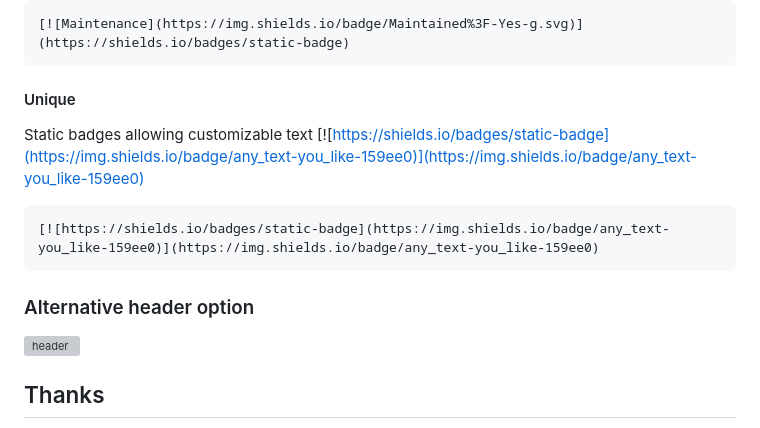
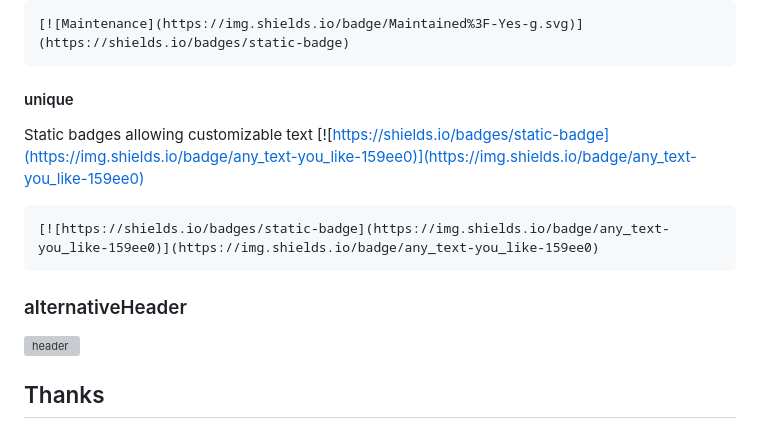
Before and after one commit to zothsu/template, a Markdown page: readme.md, the part around one of its changes. GitHub-like rendering; grey boxes are pictures that could not be loaded.

````diff
--- a/readme.md
+++ b/readme.md
@@ -89,7 +77,7 @@ Note: These add-on's are here for other readme documentaion that might have more
   [![Maintenance](https://img.shields.io/badge/Maintained%3F-Yes-g.svg)](https://shields.io/badges/static-badge)
   ```
 
-  #### Unique
+  #### unique
 
   Static badges allowing customizable text [![https://shields.io/badges/static-badge](https://img.shields.io/badge/any_text-you_like-159ee0)](https://img.shields.io/badge/any_text-you_like-159ee0)
 
@@ -97,7 +85,8 @@ Note: These add-on's are here for other readme documentaion that might have more
   [![https://shields.io/badges/static-badge](https://img.shields.io/badge/any_text-you_like-159ee0)](https://img.shields.io/badge/any_text-you_like-159ee0)
   ```
 
-### Alternative header option
+### alternativeHeader
+
 ![header](https://capsule-render.vercel.app/api?type=wave&color=auto&height=300&section=header&text=application%20name&fontSize=60)
 
 ## Thanks
````
Also changed, not shown: other parts of readme.md (+9 -21 lines).
